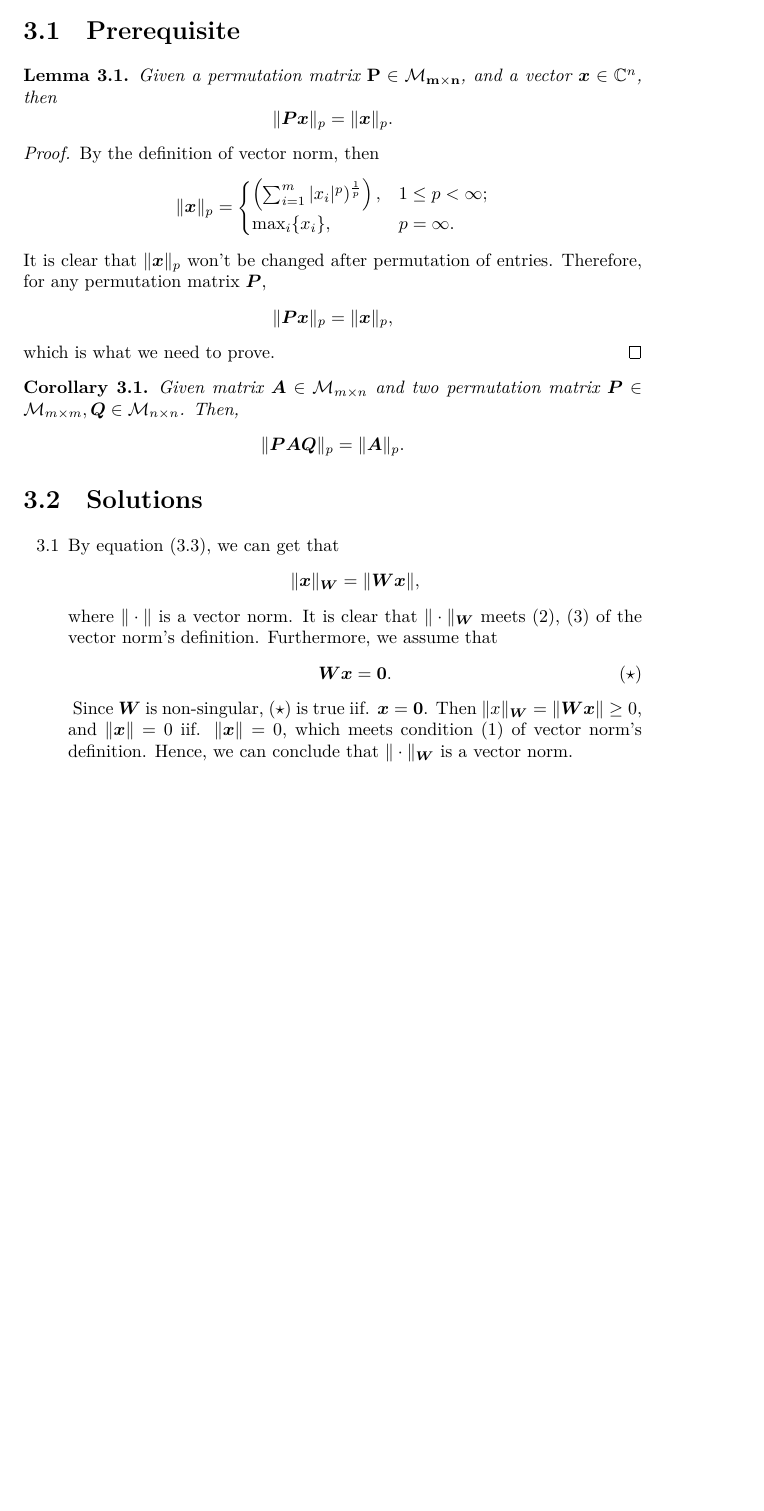
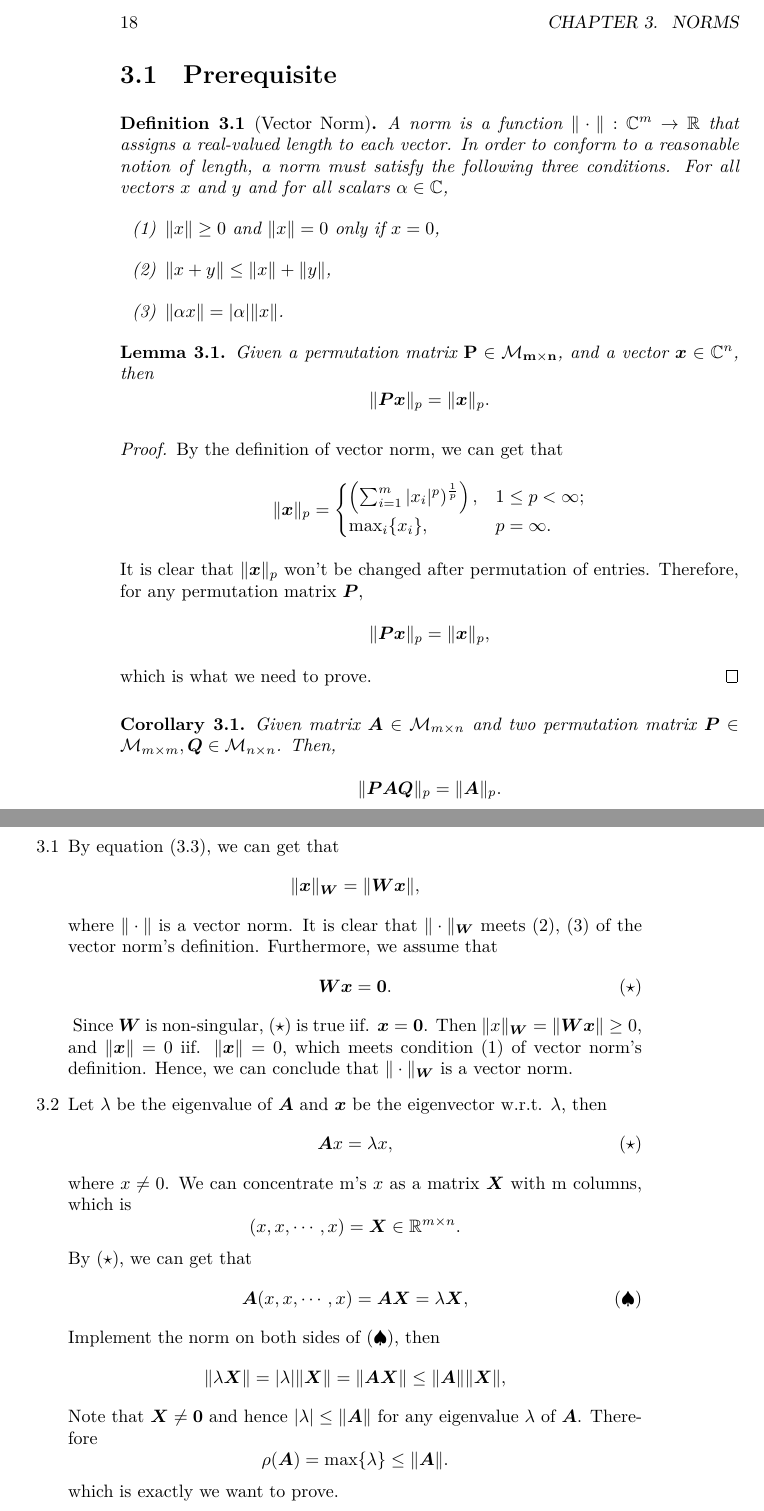
Before and after one commit to zhufang9819/solutions-manual-of-numerical-linear-algebra-by-Trefethen-Bau, a LaTeX book (LaTeX Source Code/main/main.tex, which reads LaTeX Source Code/main/part1/norms.tex, LaTeX Source Code/main/part1/ortho_vector_mat.tex): part of page 13 of 13 before the commit and two parts of pages 18 and 19 of 19 after it, the two joined at a grey line, cut at the place of the change, the shorter picture padded with empty space. Compiled offline with XeLaTeX.

Commit message:
Complete Problem 3.2

```diff
--- a/LaTeX Source Code/main.tex
+++ b/LaTeX Source Code/main/main.tex
@@ -1,6 +1,7 @@
 \documentclass{book}
 \usepackage[utf8]{inputenc}
 \usepackage{amsmath}
+\usepackage{amsthm}
 \usepackage{bm}
 \usepackage{amsfonts}
 \usepackage{titlesec}
@@ -21,7 +22,8 @@
 
 \renewcommand{\vec}[1]{\mathbf{#1}}
 \newtheorem*{remark}{Remark}
-\newtheorem{theorem}{Theorem}[section]
+\newtheorem{theorem}{Theorem}[chapter]
+\newtheorem{definition}{Definition}[chapter]
 \newtheorem{problem}{Problem}
 \newtheorem{corollary}{Corollary}[chapter]
 \newtheorem{lemma}{Lemma}[chapter]
--- /dev/null
+++ b/LaTeX Source Code/main/part1/norms.tex
@@ -0,0 +1,35 @@
+\section{Prerequisite}
+\begin{definition}[Vector Norm]
+    A \textit{norm} is a function $\| \cdot \|: \mathbb{C}^{m} \to \mathbb{R}$ that assigns a real-valued length to each vector. In order to conform to a reasonable notion of length, a norm must
+    satisfy the following three conditions. For all vectors $x$ and $y$ and for all scalars $\alpha \in \mathbb{C}$,
+    \begin{enumerate}
+        \item[(1)] $\| x \| \geq 0$ and $\| x \| = 0$ only if $x = 0$,
+        \item[(2)] $\| x + y\| \leq \| x\| + \| y\|$,
+        \item[(3)] $\| \alpha x \| = |\alpha| \|x\|$.
+    \end{enumerate}
+\end{definition}
+\begin{lemma}
+Given a permutation matrix $\bf{P} \in \mathcal{M}_{m \times n}$, and a vector $\bm{x} \in \mathbb{C}^{n}$, then
+$$
+    \|\bm{Px} \|_p = \|\bm{x} \|_p.
+$$
+\begin{proof}
+By the definition of vector norm, we can get that
+$$
+\|\bm{x}\|_p = \begin{cases}
+\left(\sum_{i=1}^{m} |x_i|^{p})^{\frac{1}{p}}\right), & 1\leq p < \infty; \\
+\max_{i} \{ x_i \}, & p = \infty .
+\end{cases}
+$$
+It is clear that $\| \bm{x} \|_p$ won't be changed after permutation of entries. Therefore, for any permutation matrix $\bm{P}$,
+$$
+    \|\bm{Px} \|_p  = \|\bm{x} \|_p,
+$$
+which is what we need to prove.
+\end{proof}
+\end{lemma}
+
+\begin{corollary}
+Given matrix $\bm{A} \in \mathcal{M}_{m\times n} $ and two permutation matrix $\bm{P} \in \mathcal{M}_{m \times m}, \bm{Q} \in \mathcal{M}_{n \times n}$. Then,
+$$
+\| \bm{PAQ}\|_{p} = \|  \bm{A} \|_{p}.
@@ -0,0 +54,37 @@
+\begin{enumerate}
+    \item[3.1] {
+    By equation (3.3), we can get that
+    $$
+         \| \bm{x} \|_{\bm{W}} = \|\bm{Wx} \|,
+    $$
+    where $\| \cdot \|$ is a vector norm. It is clear that $\|\cdot \|_{\bm{W}}$ meets (2), (3) of the vector norm's definition. Furthermore, we assume that
+    \begin{equation*}
+    \bm{Wx} = \bm{0}.  \tag{$\star$}
+    \end{equation*}
+    }
+    Since $\bm{W}$ is non-singular, $(\star)$ is true iif. $\bm{x} = \bm{0}$. Then $\| x\|_{\bm{W}} = \|\bm{Wx} \| \geq 0$, and $\| \bm{x} \|= 0 $ iif. $\| \bm{x} \| = 0$, which meets condition (1) of vector norm's definition. Hence, we can conclude that $\| \cdot \|_{\bm{W}}$ is a vector norm.
+
+    \item[3.2] {
+        Let $\lambda$ be the eigenvalue of $\bm{A}$ and $\bm{x}$ be the eigenvector w.r.t. $\lambda$, then
+        \begin{equation*}
+        \bm{A} x = \lambda x, \tag{$\star$}
+        \end{equation*}
+        where $x \neq 0$. We can concentrate m's $x$ as a matrix $\bm{X}$ with m columns, which is
+        $$
+        (x, x, \cdots, x) = \bm{X} \in \mathbb{R}^{m \times n}.
+        $$
+        By $(\star)$, we can get that
+        \begin{equation*}
+            \bm{A} (x, x, \cdots, x)= \bm{A} \bm{X}=\lambda \bm{X}, \tag{$\spadesuit$}
+        \end{equation*}
+        Implement the norm on both sides of $(\spadesuit)$, then
+        $$
+        \| \lambda \bm{X} \| = | \lambda | \| \bm{X} \| = \| \bm{AX} \| \leq \| \bm{A} \| \|\bm{X} \|,
+        $$
+        Note that $\bm{X} \neq \bm{0}$ and hence $| \lambda | \leq \| \bm{A} \|$ for any eigenvalue $\lambda$ of $\bm{A}$. Therefore
+        $$
+        \rho(\bm{A}) = \max \{ \lambda \} \leq \| \bm{A} \|.
+        $$
+        which is exactly we want to prove.
+    }
+\end{enumerate}
--- a/LaTeX Source Code/part1.tex
+++ b/LaTeX Source Code/main/part1/ortho_vector_mat.tex
@@ -292,48 +215,3 @@ todo...
     \end{proof}
     }
 \end{enumerate}
-
-\chapter{Norms}
-
-\section{Prerequisite}
-\begin{lemma}
-Given a permutation matrix $\bf{P} \in \mathcal{M}_{m \times n}$, and a vector $\bm{x} \in \mathbb{C}^{n}$, then
-$$
-    \|\bm{Px} \|_p = \|\bm{x} \|_p.
-$$
-\begin{proof}
-By the definition of vector norm, then
-$$
-\|\bm{x}\|_p = \begin{cases}
-\left(\sum_{i=1}^{m} |x_i|^{p})^{\frac{1}{p}}\right), & 1\leq p < \infty; \\
-\max_{i} \{ x_i \}, & p = \infty .
-\end{cases}
-$$
-It is clear that $\| \bm{x} \|_p$ won't be changed after permutation of entries. Therefore, for any permutation matrix $\bm{P}$,
-$$
-    \|\bm{Px} \|_p = \|\bm{x} \|_p,
-$$
-which is what we need to prove.
-\end{proof}
-\end{lemma}
-
-\begin{corollary}
-Given matrix $\bm{A} \in \mathcal{M}_{m\times n} $ and two permutation matrix $\bm{P} \in \mathcal{M}_{m \times m}, \bm{Q} \in \mathcal{M}_{n \times n}$. Then,
-$$
-\| \bm{PAQ}\|_{p} = \|  \bm{A} \|_{p}.
-$$
-\end{corollary}
-\section{Solutions}
-\begin{enumerate}
-    \item[3.1] {
-    By equation (3.3), we can get that
-    $$
-         \| \bm{x} \|_{\bm{W}} = \|\bm{Wx} \|,
-    $$
-    where $\| \cdot \|$ is a vector norm. It is clear that $\|\cdot \|_{\bm{W}}$ meets (2), (3) of the vector norm's definition. Furthermore, we assume that
-    \begin{equation*}
-    \bm{Wx} = \bm{0}.  \tag{$\star$}
-    \end{equation*}
-    }
-    Since $\bm{W}$ is non-singular, $(\star)$ is true iif. $\bm{x} = \bm{0}$. Then $\| x\|_{\bm{W}} = \|\bm{Wx} \| \geq 0$, and $\| \bm{x} \|= 0 $ iif. $\| \bm{x} \| = 0$, which meets condition (1) of vector norm's definition. Hence, we can conclude that $\| \cdot \|_{\bm{W}}$ is a vector norm.
-\end{enumerate}
```
Also changed, not shown: LaTeX Source Code/main/part1/matrx_vector_multiplication.tex (added, +63 -0 lines), LaTeX Source Code/main/Makefile (added), LaTeX Source Code/main/main.pdf (added), LaTeX Source Code/main/main.tex (17 more changed lines), LaTeX Source Code/main/part1/norms.tex (18 more changed lines), LaTeX Source Code/main/part1/ortho_vector_mat.tex (77 more changed lines), 12 other files.
